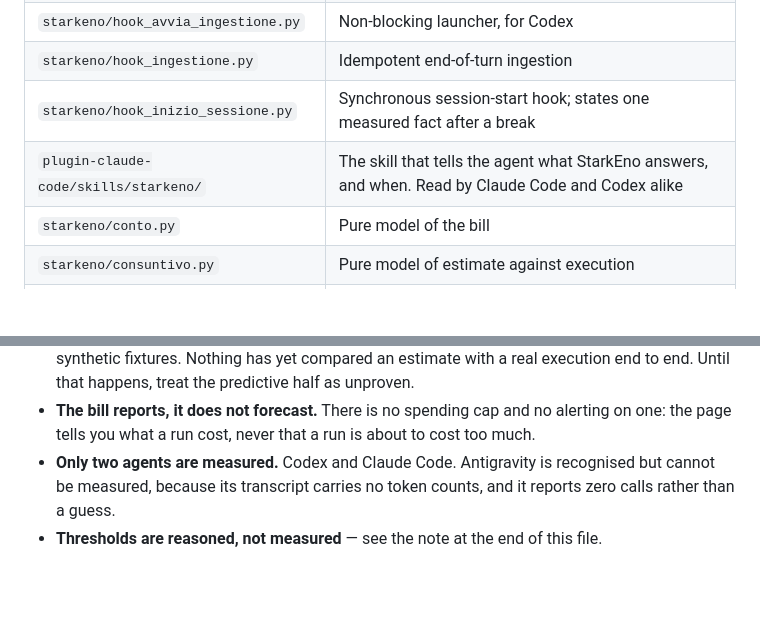
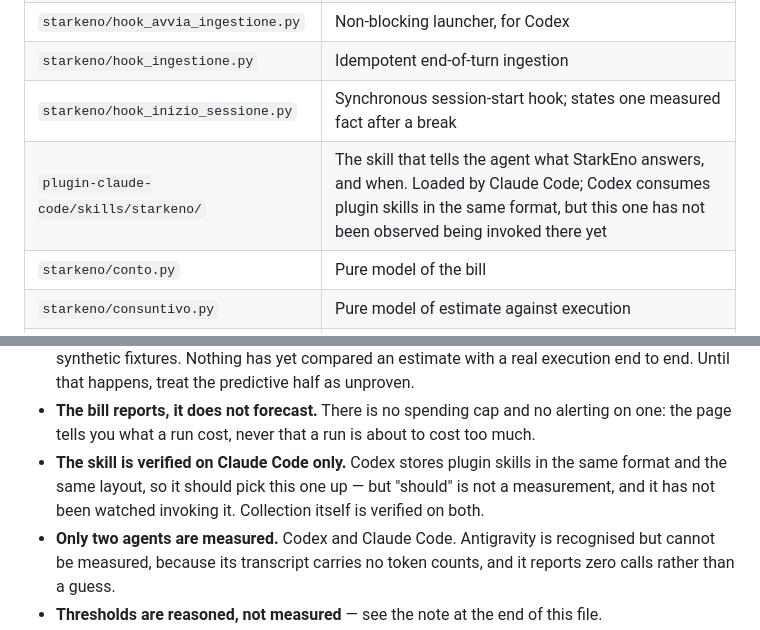
Before and after one commit to X3n0-io/starkeno, a Markdown page: README.md, 2 parts joined by grey strips. GitHub-like rendering; blank space fills up the shorter version.

Commit message:
docs: la skill e' verificata su Claude Code, non su Codex
Il README diceva «Read by Claude Code and Codex alike». Ho misurato che Codex
conserva le skill dei plugin nello stesso formato e nello stesso layout — 140
SKILL.md nella sua cache — ma NON ho potuto osservarlo invocare questa: `codex`
non e' un eseguibile su questa macchina, e' l'app desktop.

Formato uguale e' un ottimo indizio, non una misura. Vale la regola che il
progetto applica gia' agli harness: se non e' misurato, non si promette. La
riga ora dice cosa e' verificato e cosa e' solo probabile, e «What is not done
yet» lo elenca fra le cose aperte.

Co-Authored-By: Claude Opus 5 <noreply@anthropic.com>

```diff
--- a/README.md
+++ b/README.md
@@ -394,7 +394,7 @@ for r in con.execute('SELECT project, COUNT(*), SUM(tokens_used) FROM agent_acti
 | `starkeno/hook_avvia_ingestione.py` | Non-blocking launcher, for Codex |
 | `starkeno/hook_ingestione.py` | Idempotent end-of-turn ingestion |
 | `starkeno/hook_inizio_sessione.py` | Synchronous session-start hook; states one measured fact after a break |
-| `plugin-claude-code/skills/starkeno/` | The skill that tells the agent what StarkEno answers, and when. Read by Claude Code and Codex alike |
+| `plugin-claude-code/skills/starkeno/` | The skill that tells the agent what StarkEno answers, and when. Loaded by Claude Code; Codex consumes plugin skills in the same format, but this one has not been observed being invoked there yet |
 | `starkeno/conto.py` | Pure model of the bill |
 | `starkeno/consuntivo.py` | Pure model of estimate against execution |
 | `starkeno/report_conto.py` | Static HTML page generator |
@@ -422,6 +422,10 @@ Stated plainly, because a README that hides its gaps costs more than one that na
   end to end. Until that happens, treat the predictive half as unproven.
 - **The bill reports, it does not forecast.** There is no spending cap and no alerting on
   one: the page tells you what a run cost, never that a run is about to cost too much.
+- **The skill is verified on Claude Code only.** Codex stores plugin skills in the same
+  format and the same layout, so it should pick this one up — but "should" is not a
+  measurement, and it has not been watched invoking it. Collection itself is verified on
+  both.
 - **Only two agents are measured.** Codex and Claude Code. Antigravity is recognised but
   cannot be measured, because its transcript carries no token counts, and it reports zero
   calls rather than a guess.
```
